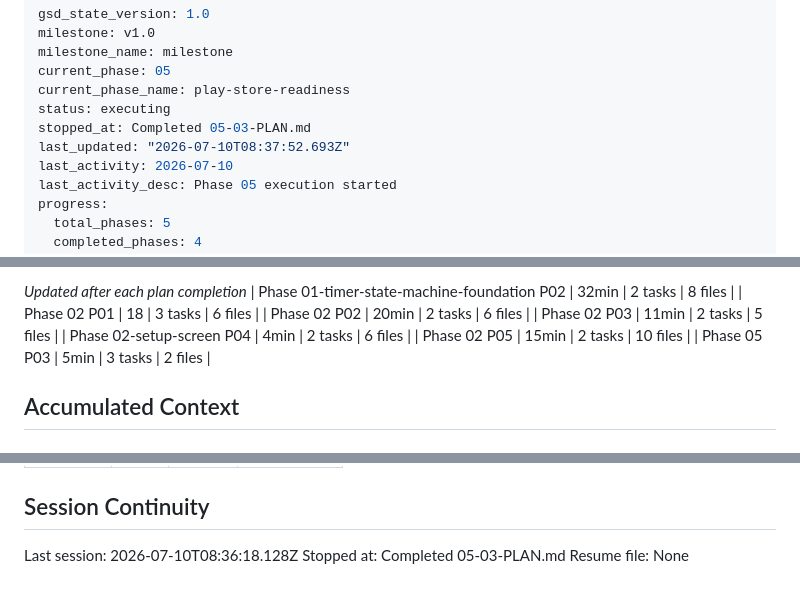
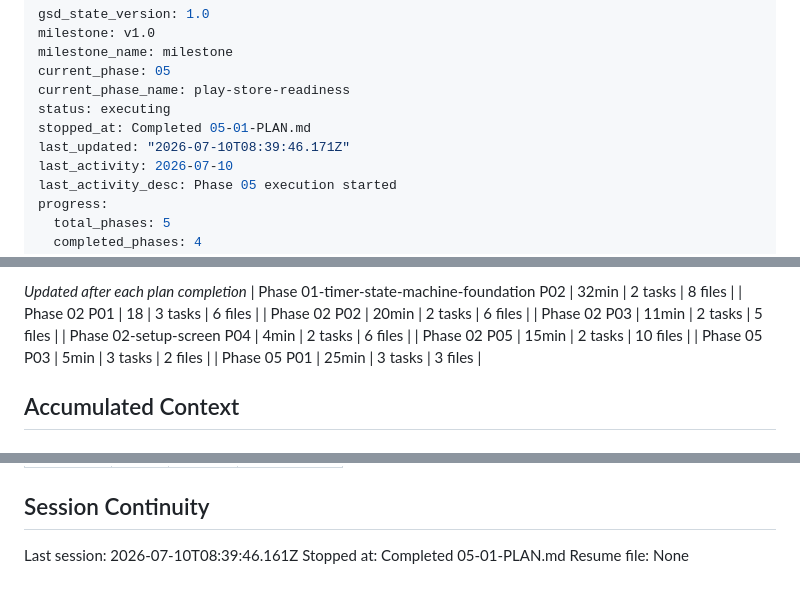
Before and after one commit to reiteristvan/zual, a Markdown page: .planning/STATE.md, 3 parts joined by grey strips. Rendered like a GitHub page.

Commit message:
docs(05-01): complete real Android identity and production signing plan

```diff
--- a/.planning/STATE.md
+++ b/.planning/STATE.md
@@ -5,8 +5,8 @@ milestone_name: milestone
 current_phase: 05
 current_phase_name: play-store-readiness
 status: executing
-stopped_at: Completed 05-03-PLAN.md
-last_updated: "2026-07-10T08:37:52.693Z"
+stopped_at: Completed 05-01-PLAN.md
+last_updated: "2026-07-10T08:39:46.171Z"
 last_activity: 2026-07-10
 last_activity_desc: Phase 05 execution started
 progress:
@@ -65,6 +65,7 @@ Progress: [████████████████████] 11/11 p
 | Phase 02-setup-screen P04 | 4min | 2 tasks | 6 files |
 | Phase 02 P05 | 15min | 2 tasks | 10 files |
 | Phase 05 P03 | 5min | 3 tasks | 2 files |
+| Phase 05 P01 | 25min | 3 tasks | 3 files |
 
 ## Accumulated Context
 
@@ -112,6 +114,6 @@ Items acknowledged and carried forward from previous milestone close:
 
 ## Session Continuity
 
-Last session: 2026-07-10T08:36:18.128Z
-Stopped at: Completed 05-03-PLAN.md
+Last session: 2026-07-10T08:39:46.161Z
+Stopped at: Completed 05-01-PLAN.md
 Resume file: None
```
Also changed, not shown: other parts of .planning/STATE.md (+1 -0 lines), .planning/REQUIREMENTS.md (+2 -2 lines), 1 other file.
